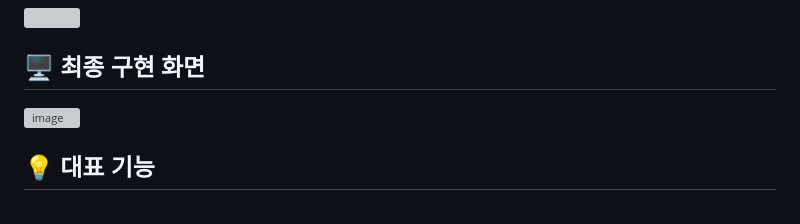
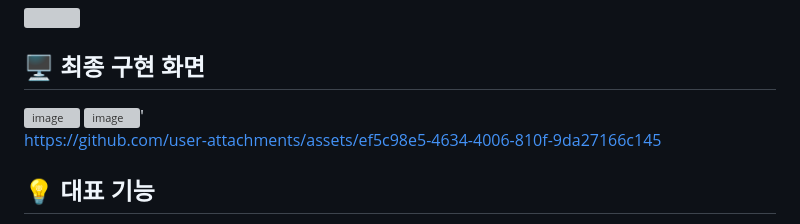
Before and after one commit to JieunYume/ai-emotion-diary, a Markdown page: README.md, the part around one of its changes. GitHub-like rendering; grey boxes are pictures that could not be loaded.

```diff
--- a/README.md
+++ b/README.md
@@ -20,6 +20,12 @@
 
 ## 🖥️ 최종 구현 화면
 <img width="1293" height="826" alt="image" src="https://github.com/user-attachments/assets/68ea6eb2-2d04-4615-981d-7cd409cb66fb" />
+<img width="1080" height="3365" alt="image" src="https://github.com/user-attachments/assets/3767a3e2-7484-4bdd-928a-54747e9c4052" />'
+
+https://github.com/user-attachments/assets/ef5c98e5-4634-4006-810f-9da27166c145
+
+
+
 
 ## 💡 대표 기능
 <img width="1716" height="281" alt="image" src="https://github.com/user-attachments/assets/9bf6f6bf-7a9b-4b15-a681-e799a1f0cdd4" />
```
Also changed, not shown: other parts of README.md (+3 -3 lines).
